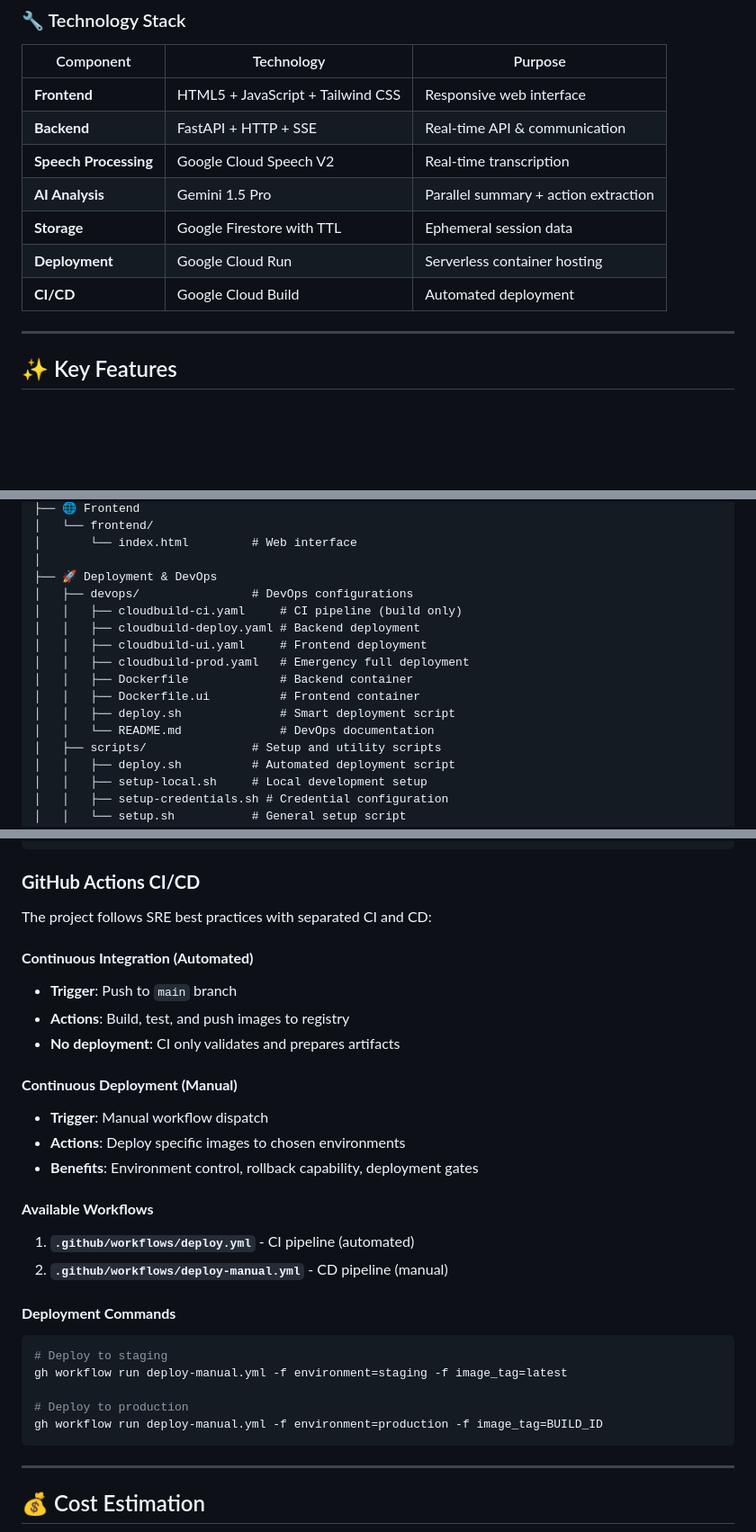
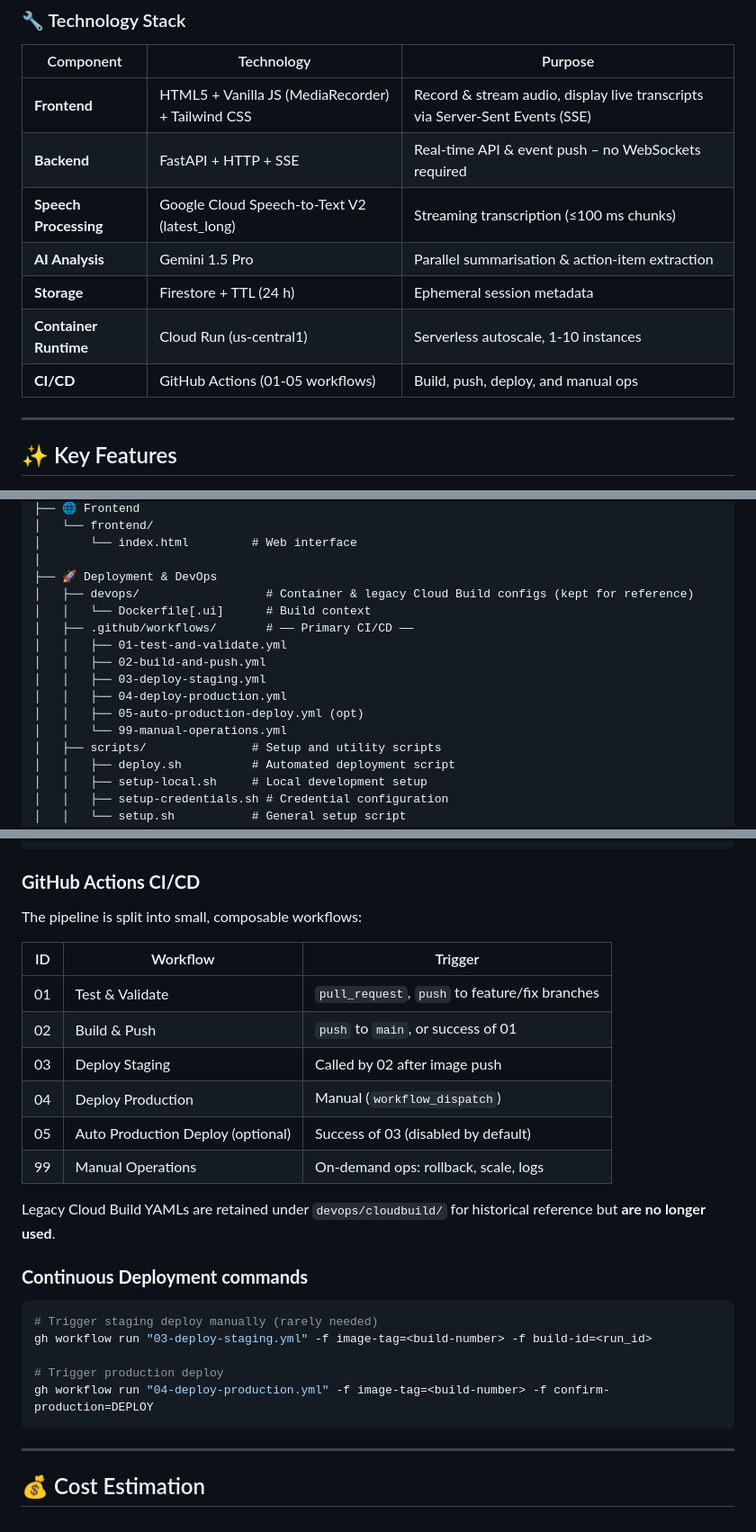
Before and after one commit to avni-salhotra/econome, a Markdown page: README.md, 3 parts joined by grey strips. Shown at 90% size. Drawn GitHub-style; blank space fills up the shorter version.

````diff
--- a/README.md
+++ b/README.md
@@ -93,13 +85,13 @@ graph LR
 
 | Component | Technology | Purpose |
 |-----------|------------|---------|
-| **Frontend** | HTML5 + JavaScript + Tailwind CSS | Responsive web interface |
-| **Backend** | FastAPI + HTTP + SSE | Real-time API & communication |
-| **Speech Processing** | Google Cloud Speech V2 | Real-time transcription |
-| **AI Analysis** | Gemini 1.5 Pro | Parallel summary + action extraction |
-| **Storage** | Google Firestore with TTL | Ephemeral session data |
-| **Deployment** | Google Cloud Run | Serverless container hosting |
-| **CI/CD** | Google Cloud Build | Automated deployment |
+| **Frontend** | HTML5 + Vanilla JS (MediaRecorder) + Tailwind CSS | Record & stream audio, display live transcripts via Server-Sent Events (SSE) |
+| **Backend** | FastAPI + HTTP + SSE | Real-time API & event push – no WebSockets required |
+| **Speech Processing** | Google Cloud Speech-to-Text V2 (latest_long) | Streaming transcription (≤100 ms chunks) |
+| **AI Analysis** | Gemini 1.5 Pro | Parallel summarisation & action-item extraction |
+| **Storage** | Firestore + TTL (24 h) | Ephemeral session metadata |
+| **Container Runtime** | Cloud Run (us-central1) | Serverless autoscale, 1-10 instances |
+| **CI/CD** | GitHub Actions (01-05 workflows) | Build, push, deploy, and manual ops |
 
 ---
 
@@ -155,15 +147,15 @@ econome/
 │       └── index.html         # Web interface
 │
 ├── 🚀 Deployment & DevOps
-│   ├── devops/                # DevOps configurations
-│   │   ├── cloudbuild-ci.yaml     # CI pipeline (build only)
-│   │   ├── cloudbuild-deploy.yaml # Backend deployment
-│   │   ├── cloudbuild-ui.yaml     # Frontend deployment
-│   │   ├── cloudbuild-prod.yaml   # Emergency full deployment
-│   │   ├── Dockerfile             # Backend container
-│   │   ├── Dockerfile.ui          # Frontend container
-│   │   ├── deploy.sh              # Smart deployment script
-│   │   └── README.md              # DevOps documentation
+│   ├── devops/                  # Container & legacy Cloud Build configs (kept for reference)
+│   │   └── Dockerfile[.ui]      # Build context
+│   ├── .github/workflows/       # —— Primary CI/CD ——
+│   │   ├── 01-test-and-validate.yml
+│   │   ├── 02-build-and-push.yml
+│   │   ├── 03-deploy-staging.yml
+│   │   ├── 04-deploy-production.yml
+│   │   ├── 05-auto-production-deploy.yml (opt)
+│   │   └── 99-manual-operations.yml
 │   ├── scripts/               # Setup and utility scripts
 │   │   ├── deploy.sh          # Automated deployment script
 │   │   ├── setup-local.sh     # Local development setup
@@ -285,29 +277,26 @@ git push -u origin main
 ```
 
 ### **GitHub Actions CI/CD**
-The project follows SRE best practices with separated CI and CD:
+The pipeline is split into small, composable workflows:
 
-#### **Continuous Integration (Automated)**
-- **Trigger**: Push to `main` branch
-- **Actions**: Build, test, and push images to registry
-- **No deployment**: CI only validates and prepares artifacts
+| ID | Workflow | Trigger |
+|----|-----------|---------|
+| 01 | Test & Validate | `pull_request`, `push` to feature/fix branches |
+| 02 | Build & Push | `push` to `main`, or success of 01 |
+| 03 | Deploy Staging | Called by 02 after image push |
+| 04 | Deploy Production | Manual (`workflow_dispatch`) |
+| 05 | Auto Production Deploy (optional) | Success of 03 (disabled by default) |
+| 99 | Manual Operations | On-demand ops: rollback, scale, logs |
 
-#### **Continuous Deployment (Manual)**
-- **Trigger**: Manual workflow dispatch
-- **Actions**: Deploy specific images to chosen environments
-- **Benefits**: Environment control, rollback capability, deployment gates
+Legacy Cloud Build YAMLs are retained under `devops/cloudbuild/` for historical reference but **are no longer used**.
 
-#### **Available Workflows**
-1. **`.github/workflows/deploy.yml`** - CI pipeline (automated)
-2. **`.github/workflows/deploy-manual.yml`** - CD pipeline (manual)
+### **Continuous Deployment commands**
+```bash
+# Trigger staging deploy manually (rarely needed)
+gh workflow run "03-deploy-staging.yml" -f image-tag=<build-number> -f build-id=<run_id>
 
-#### **Deployment Commands**
-```bash
-# Deploy to staging
-gh workflow run deploy-manual.yml -f environment=staging -f image_tag=latest
-
-# Deploy to production
-gh workflow run deploy-manual.yml -f environment=production -f image_tag=BUILD_ID
+# Trigger production deploy
+gh workflow run "04-deploy-production.yml" -f image-tag=<build-number> -f confirm-production=DEPLOY
 ```
 
 ---
````
Also changed, not shown: other parts of README.md (+9 -15 lines).
